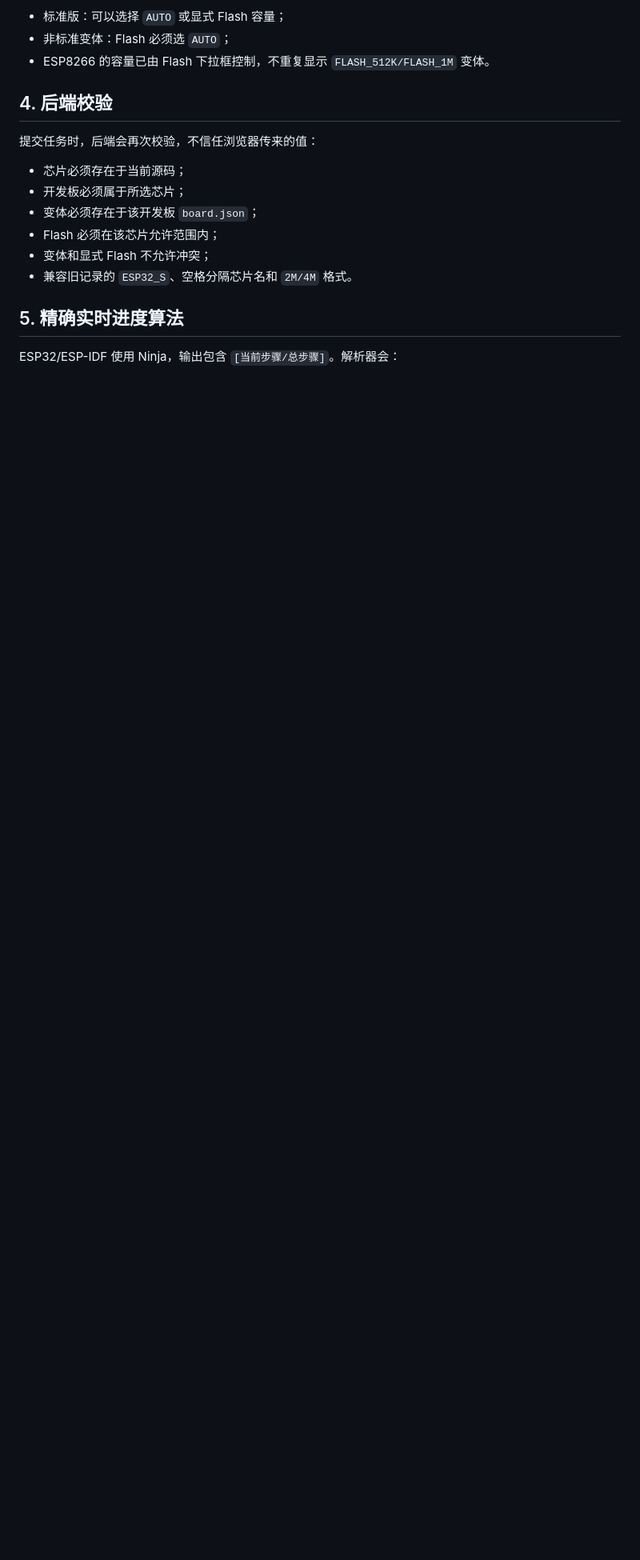
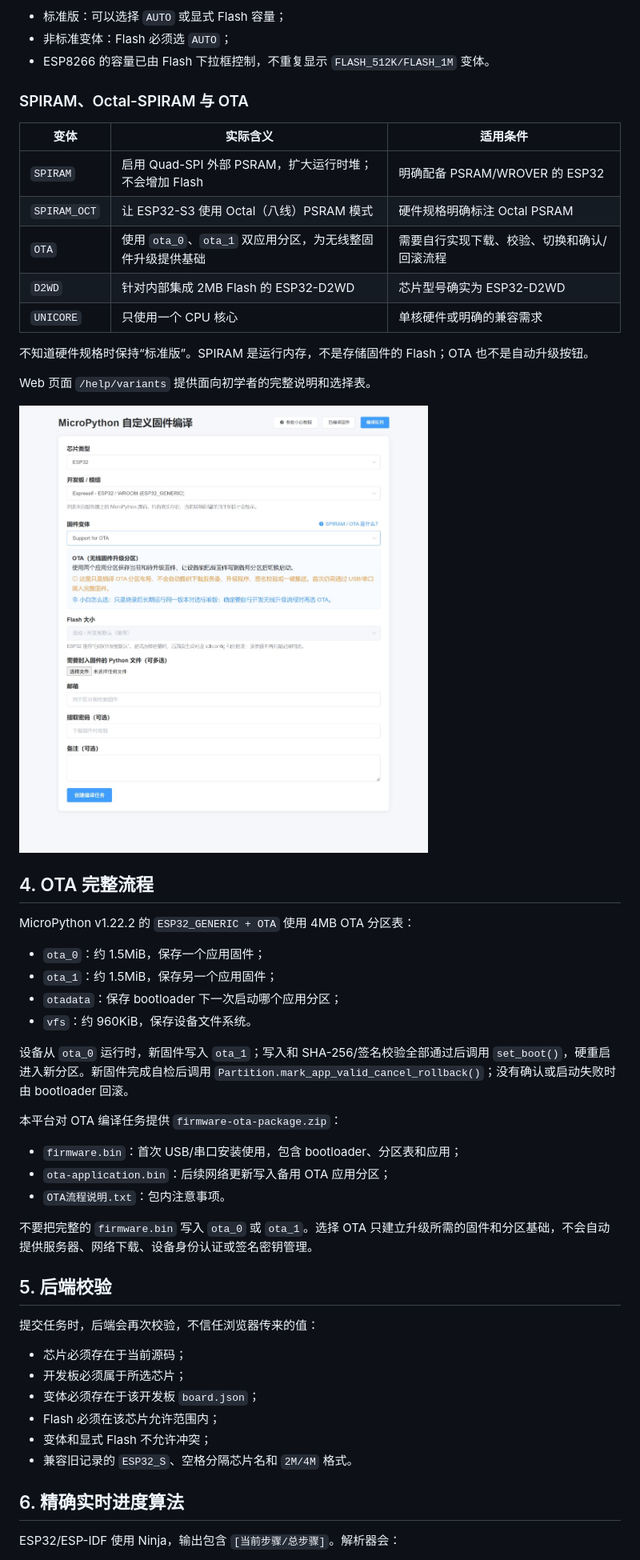
Before and after one commit to leiyong711/compile-mpy-firmware, a Markdown page: docs/设备与编译参数说明.md, the part around the change printed below. Shown: that part at 80% size. Rendered like a GitHub page; pictures changed too: docs/images/variant-ota-help.png (added); blank space fills up the shorter version.

```diff
--- a/docs/设备与编译参数说明.md
+++ b/docs/设备与编译参数说明.md
@@ -70,7 +70,42 @@ CONFIG_PARTITION_TABLE_FILENAME
 - 非标准变体：Flash 必须选 `AUTO`；
 - ESP8266 的容量已由 Flash 下拉框控制，不重复显示 `FLASH_512K/FLASH_1M` 变体。
 
-## 4. 后端校验
+### SPIRAM、Octal-SPIRAM 与 OTA
+
+| 变体 | 实际含义 | 适用条件 |
+| --- | --- | --- |
+| `SPIRAM` | 启用 Quad-SPI 外部 PSRAM，扩大运行时堆；不会增加 Flash | 明确配备 PSRAM/WROVER 的 ESP32 |
+| `SPIRAM_OCT` | 让 ESP32-S3 使用 Octal（八线）PSRAM 模式 | 硬件规格明确标注 Octal PSRAM |
+| `OTA` | 使用 `ota_0`、`ota_1` 双应用分区，为无线整固件升级提供基础 | 需要自行实现下载、校验、切换和确认/回滚流程 |
+| `D2WD` | 针对内部集成 2MB Flash 的 ESP32-D2WD | 芯片型号确实为 ESP32-D2WD |
+| `UNICORE` | 只使用一个 CPU 核心 | 单核硬件或明确的兼容需求 |
+
+不知道硬件规格时保持“标准版”。SPIRAM 是运行内存，不是存储固件的 Flash；OTA 也不是自动升级按钮。
+
+Web 页面 `/help/variants` 提供面向初学者的完整说明和选择表。
+
+![编译页面中的 OTA 变体提示](images/variant-ota-help.png)
+
+## 4. OTA 完整流程
+
+MicroPython v1.22.2 的 `ESP32_GENERIC + OTA` 使用 4MB OTA 分区表：
+
+- `ota_0`：约 1.5MiB，保存一个应用固件；
+- `ota_1`：约 1.5MiB，保存另一个应用固件；
+- `otadata`：保存 bootloader 下一次启动哪个应用分区；
+- `vfs`：约 960KiB，保存设备文件系统。
+
+设备从 `ota_0` 运行时，新固件写入 `ota_1`；写入和 SHA-256/签名校验全部通过后调用 `set_boot()`，硬重启进入新分区。新固件完成自检后调用 `Partition.mark_app_valid_cancel_rollback()`；没有确认或启动失败时由 bootloader 回滚。
+
+本平台对 OTA 编译任务提供 `firmware-ota-package.zip`：
+
+- `firmware.bin`：首次 USB/串口安装使用，包含 bootloader、分区表和应用；
+- `ota-application.bin`：后续网络更新写入备用 OTA 应用分区；
+- `OTA流程说明.txt`：包内注意事项。
+
+不要把完整的 `firmware.bin` 写入 `ota_0` 或 `ota_1`。选择 OTA 只建立升级所需的固件和分区基础，不会自动提供服务器、网络下载、设备身份认证或签名密钥管理。
+
+## 5. 后端校验
 
 提交任务时，后端会再次校验，不信任浏览器传来的值：
 
@@ -81,7 +116,7 @@ CONFIG_PARTITION_TABLE_FILENAME
 - 变体和显式 Flash 不允许冲突；
 - 兼容旧记录的 `ESP32_S`、空格分隔芯片名和 `2M/4M` 格式。
 
-## 5. 精确实时进度算法
+## 6. 精确实时进度算法
 
 ESP32/ESP-IDF 使用 Ninja，输出包含 `[当前步骤/总步骤]`。解析器会：
 
```
Also changed, not shown: other parts of docs/设备与编译参数说明.md (+1 -1 lines), README.md (+1 -0 lines), docs/实机验证报告.md (+12 -0 lines), 9 other files.
